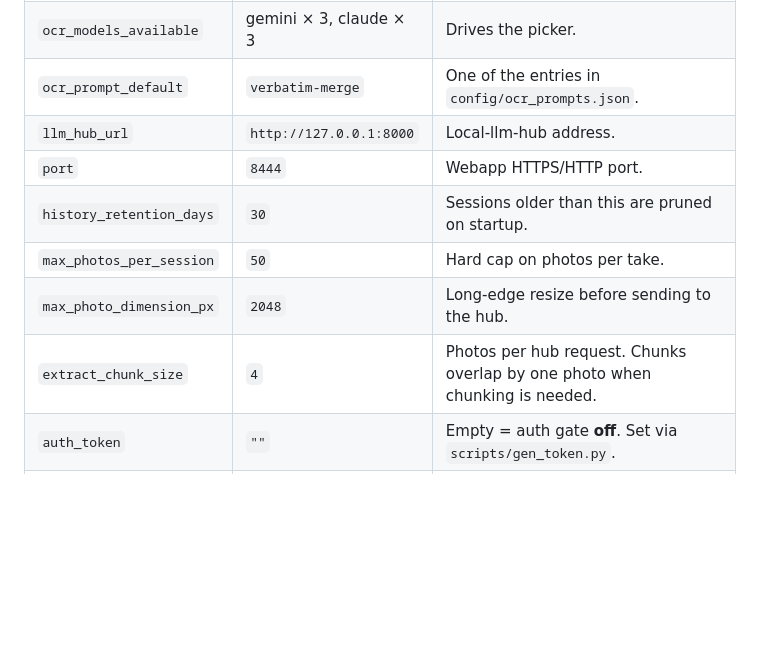
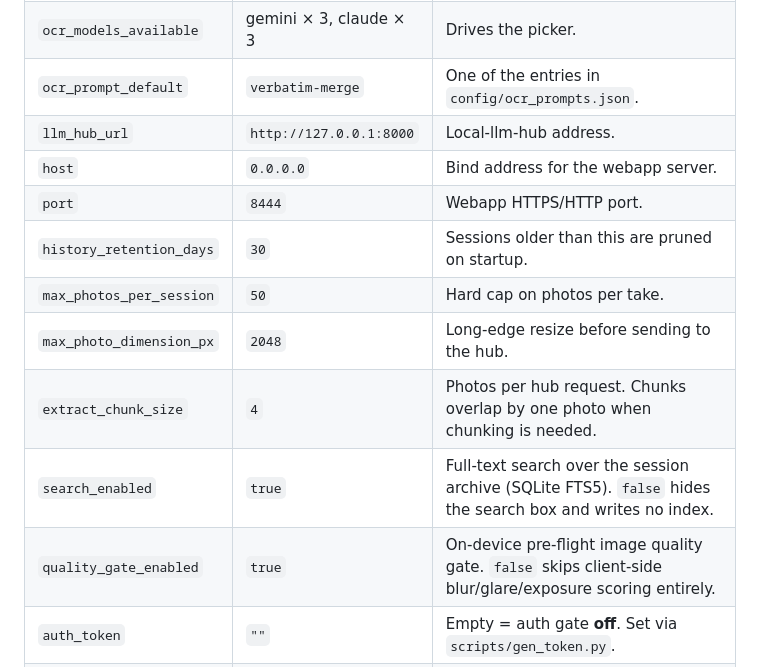
Before and after one commit to ferraroroberto/photo-ocr, a Markdown page: README.md, the part around the change. Drawn GitHub-style; blank space fills up the shorter version.

Commit message:
docs: add missing config keys to webapp_config reference table
- add host (bind address, default 0.0.0.0) between llm_hub_url and port, matching sample JSON order
- add search_enabled (SQLite FTS5 toggle, default true)
- add quality_gate_enabled (on-device image quality scoring toggle, default true)

Closes #27

```diff
--- a/README.md
+++ b/README.md
@@ -278,11 +278,14 @@ Created on first **💾 Save defaults** tap. Schema lives in
 | `ocr_models_available` | gemini × 3, claude × 3 | Drives the picker. |
 | `ocr_prompt_default` | `verbatim-merge` | One of the entries in `config/ocr_prompts.json`. |
 | `llm_hub_url` | `http://127.0.0.1:8000` | Local-llm-hub address. |
+| `host` | `0.0.0.0` | Bind address for the webapp server. |
 | `port` | `8444` | Webapp HTTPS/HTTP port. |
 | `history_retention_days` | `30` | Sessions older than this are pruned on startup. |
 | `max_photos_per_session` | `50` | Hard cap on photos per take. |
 | `max_photo_dimension_px` | `2048` | Long-edge resize before sending to the hub. |
 | `extract_chunk_size` | `4` | Photos per hub request. Chunks overlap by one photo when chunking is needed. |
+| `search_enabled` | `true` | Full-text search over the session archive (SQLite FTS5). `false` hides the search box and writes no index. |
+| `quality_gate_enabled` | `true` | On-device pre-flight image quality gate. `false` skips client-side blur/glare/exposure scoring entirely. |
 | `auth_token` | `""` | Empty = auth gate **off**. Set via `scripts/gen_token.py`. |
 | `auth_password` | `""` | Optional companion password — see auth section. |
 
```
